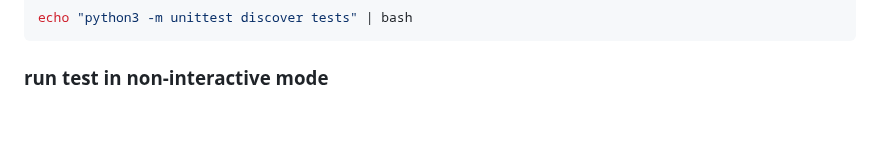
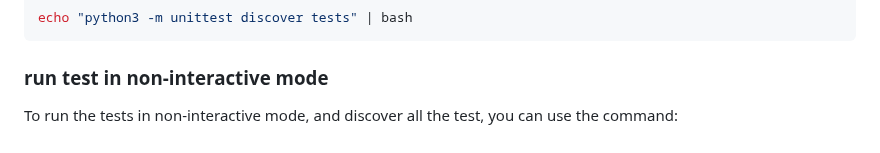
Before and after one commit to pascallino/AirBnB_clone_v2, a Markdown page: README.md, the part around the change. GitHub-like rendering.

````diff
--- a/README.md
+++ b/README.md
@@ -148,3 +148,5 @@ echo "python3 -m unittest discover tests" | bash
 ```
 
 ### run test in non-interactive mode
+
+To run the tests in non-interactive mode, and discover all the test, you can use the command:
````
